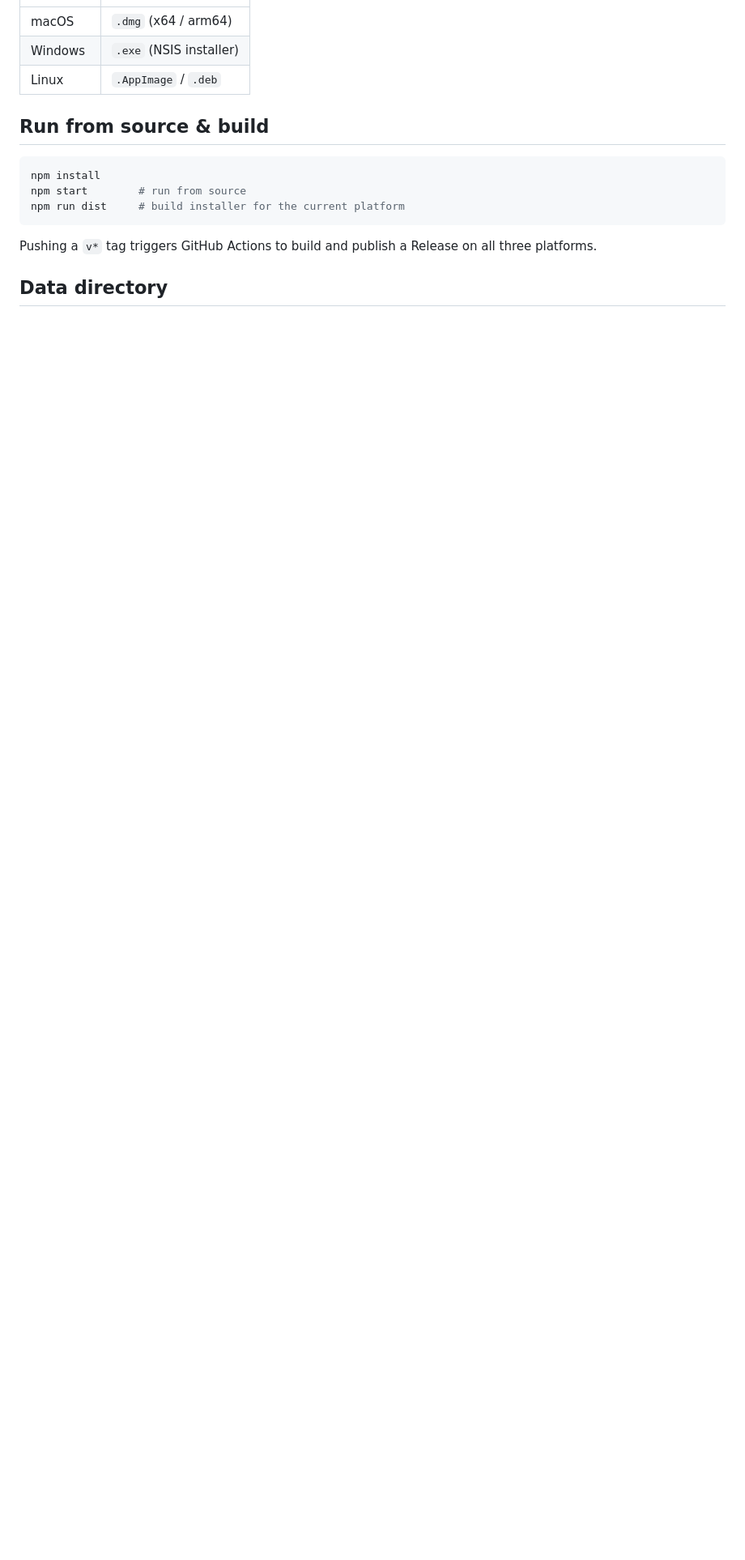
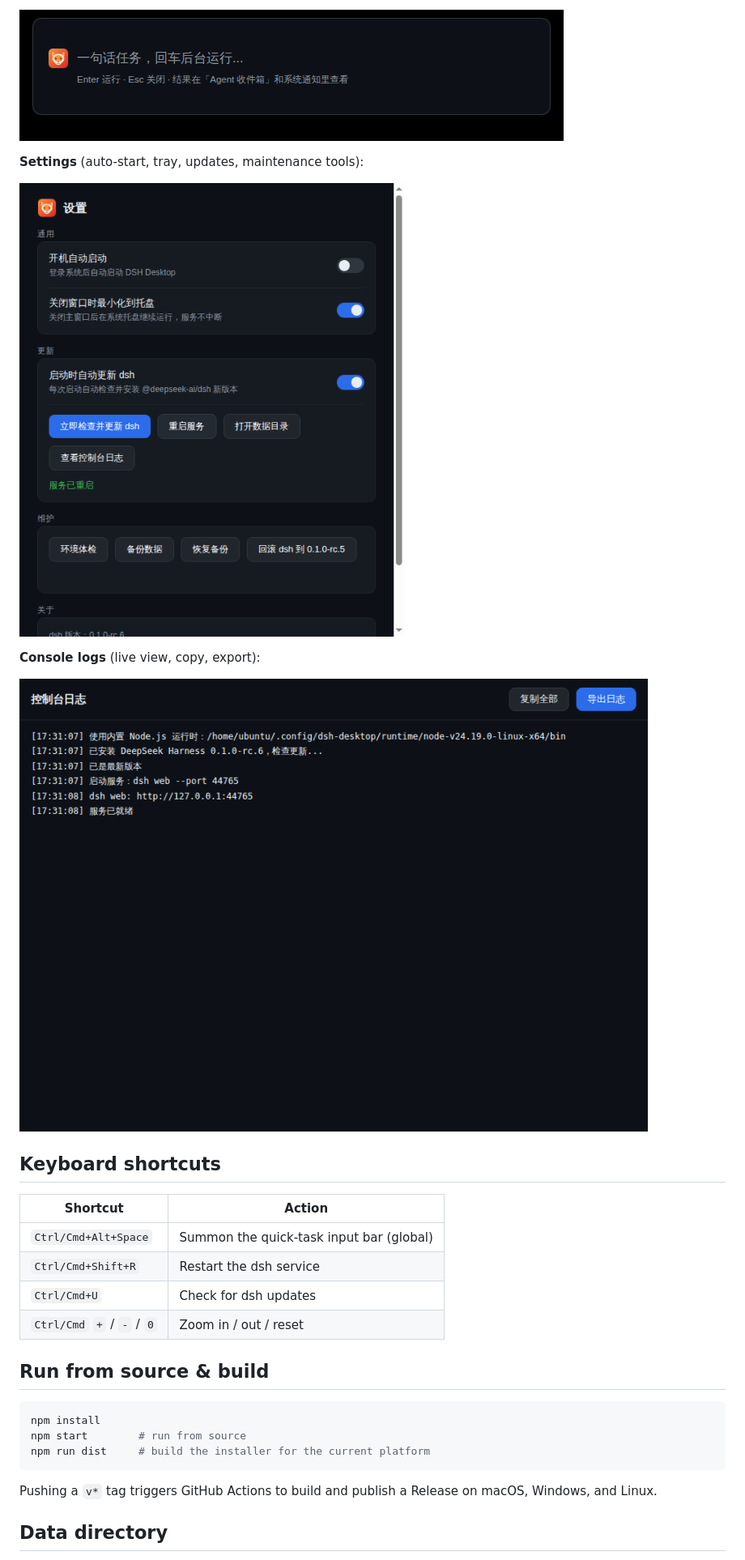
Before and after one commit to gatesenman/dsh-desktop, a Markdown page: README.en.md, the part around the change printed below. Shown: that part at 81% size. Drawn GitHub-style; pictures changed too: assets/quick.png (added); blank space fills up the shorter version.

Commit message:
Agent 收件箱与定时任务、全局快捷键快速任务，README 专业化重写

````diff
--- a/README.en.md
+++ b/README.en.md
@@ -61,17 +87,31 @@ Grab the installer for your platform from [Releases](https://github.com/gatesenm
+![Quick task](assets/quick.png)
+
+**Settings** (auto-start, tray, updates, maintenance tools):
+
+![Settings](assets/settings.png)
+
+**Console logs** (live view, copy, export):
+
+![Console logs](assets/logs.png)
+
+## Keyboard shortcuts
+
+| Shortcut | Action |
 | --- | --- |
-| macOS | `.dmg` (x64 / arm64) |
-| Windows | `.exe` (NSIS installer) |
-| Linux | `.AppImage` / `.deb` |
+| `Ctrl/Cmd+Alt+Space` | Summon the quick-task input bar (global) |
+| `Ctrl/Cmd+Shift+R` | Restart the dsh service |
+| `Ctrl/Cmd+U` | Check for dsh updates |
+| `Ctrl/Cmd` `+` / `-` / `0` | Zoom in / out / reset |
 
 ## Run from source & build
 
 ```sh
 npm install
 npm start        # run from source
-npm run dist     # build installer for the current platform
+npm run dist     # build the installer for the current platform
 ```
 
-Pushing a `v*` tag triggers GitHub Actions to build and publish a Release on all three platforms.
+Pushing a `v*` tag triggers GitHub Actions to build and publish a Release on macOS, Windows, and Linux.
 
 ## Data directory
 
````
Also changed, not shown: other parts of README.en.md (+79 -47 lines), README.md (+99 -53 lines), assets/inbox.png (added), 8 other files.
